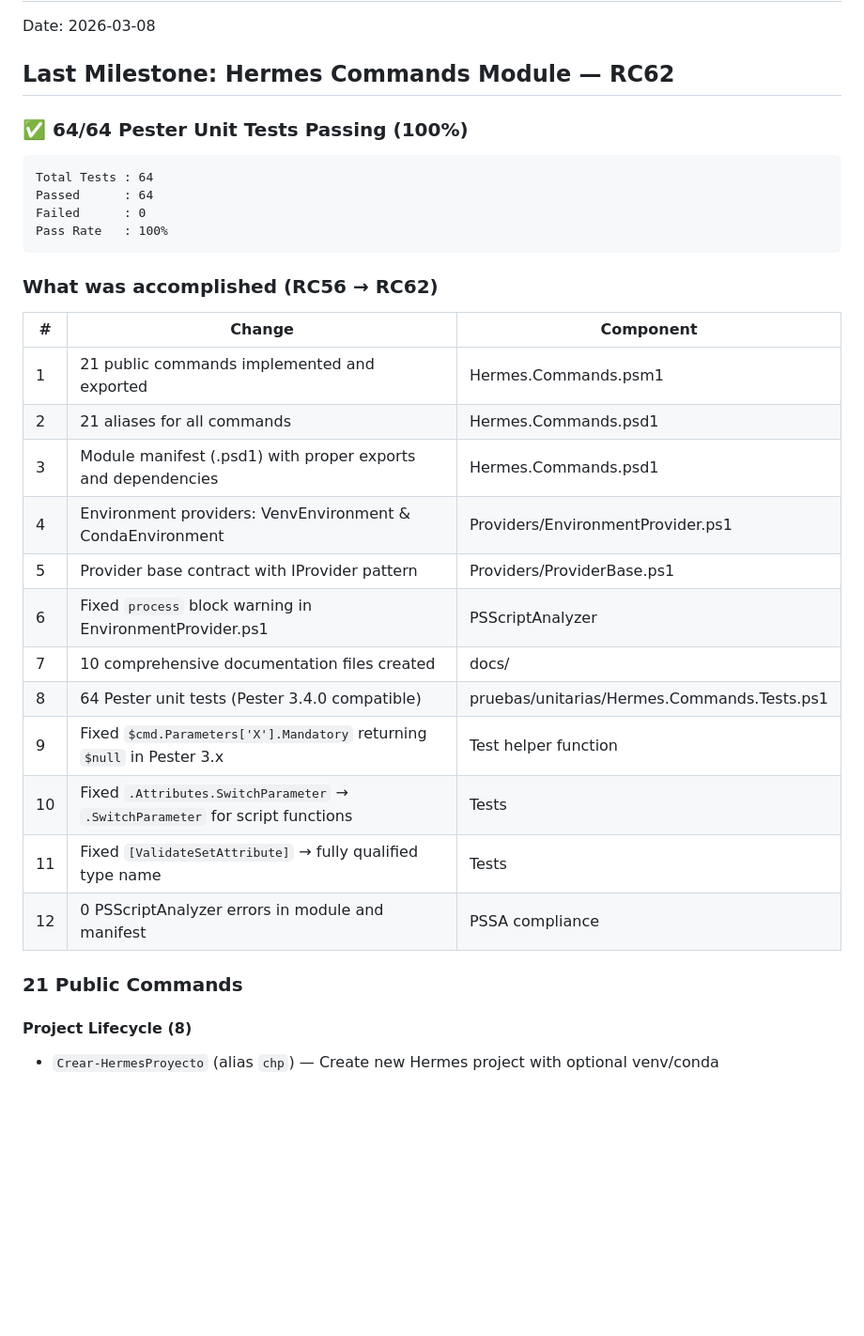
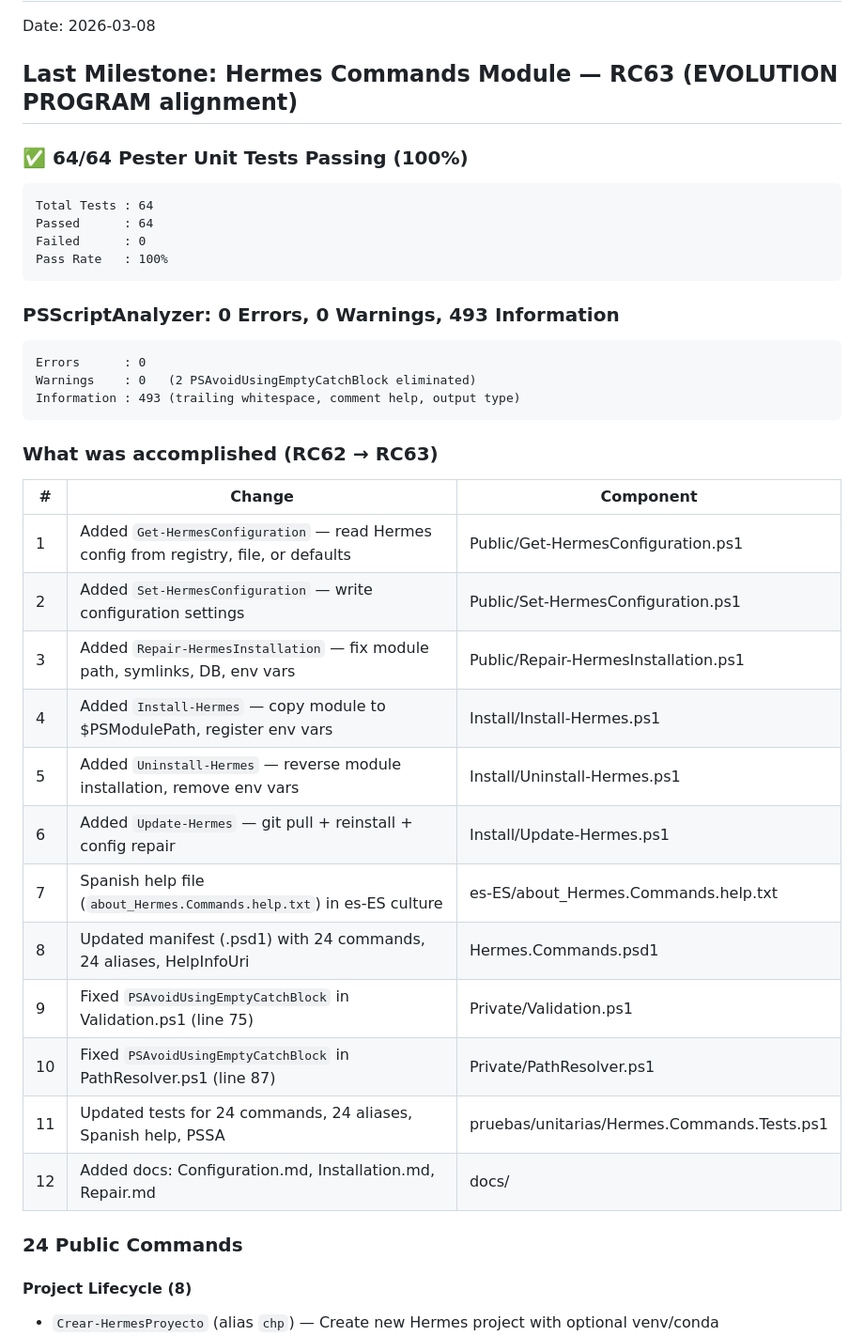
Before and after one commit to FREDYASARMIENTOT/HERMES-ENTERPRISE, a Markdown page: CURRENT_STATE.md, the part around one of its changes. Shown at 94% size. Drawn GitHub-style; blank space fills up the shorter version.

Commit message:
RC63: Fixes completados - process block, empty catch, PSSA clean

````diff
--- a/CURRENT_STATE.md
+++ b/CURRENT_STATE.md
@@ -2,7 +2,7 @@
 
 Date: 2026-03-08
 
-## Last Milestone: Hermes Commands Module — RC62
+## Last Milestone: Hermes Commands Module — RC63 (EVOLUTION PROGRAM alignment)
 
 ### ✅ 64/64 Pester Unit Tests Passing (100%)
 ```
@@ -12,24 +12,31 @@ Failed      : 0
 Pass Rate   : 100%
 ```
 
-### What was accomplished (RC56 → RC62)
+### PSScriptAnalyzer: 0 Errors, 0 Warnings, 493 Information
+```
+Errors      : 0
+Warnings    : 0   (2 PSAvoidUsingEmptyCatchBlock eliminated)
+Information : 493 (trailing whitespace, comment help, output type)
+```
+
+### What was accomplished (RC62 → RC63)
 
 | # | Change | Component |
 |---|--------|-----------|
-| 1 | 21 public commands implemented and exported | Hermes.Commands.psm1 |
-| 2 | 21 aliases for all commands | Hermes.Commands.psd1 |
-| 3 | Module manifest (.psd1) with proper exports and dependencies | Hermes.Commands.psd1 |
-| 4 | Environment providers: VenvEnvironment & CondaEnvironment | Providers/EnvironmentProvider.ps1 |
-| 5 | Provider base contract with IProvider pattern | Providers/ProviderBase.ps1 |
-| 6 | Fixed `process` block warning in EnvironmentProvider.ps1 | PSScriptAnalyzer |
-| 7 | 10 comprehensive documentation files created | docs/ |
-| 8 | 64 Pester unit tests (Pester 3.4.0 compatible) | pruebas/unitarias/Hermes.Commands.Tests.ps1 |
-| 9 | Fixed `$cmd.Parameters['X'].Mandatory` returning `$null` in Pester 3.x | Test helper function |
-| 10 | Fixed `.Attributes.SwitchParameter` → `.SwitchParameter` for script functions | Tests |
-| 11 | Fixed `[ValidateSetAttribute]` → fully qualified type name | Tests |
-| 12 | 0 PSScriptAnalyzer errors in module and manifest | PSSA compliance |
+| 1 | Added `Get-HermesConfiguration` — read Hermes config from registry, file, or defaults | Public/Get-HermesConfiguration.ps1 |
+| 2 | Added `Set-HermesConfiguration` — write configuration settings | Public/Set-HermesConfiguration.ps1 |
+| 3 | Added `Repair-HermesInstallation` — fix module path, symlinks, DB, env vars | Public/Repair-HermesInstallation.ps1 |
+| 4 | Added `Install-Hermes` — copy module to $PSModulePath, register env vars | Install/Install-Hermes.ps1 |
+| 5 | Added `Uninstall-Hermes` — reverse module installation, remove env vars | Install/Uninstall-Hermes.ps1 |
+| 6 | Added `Update-Hermes` — git pull + reinstall + config repair | Install/Update-Hermes.ps1 |
+| 7 | Spanish help file (`about_Hermes.Commands.help.txt`) in es-ES culture | es-ES/about_Hermes.Commands.help.txt |
+| 8 | Updated manifest (.psd1) with 24 commands, 24 aliases, HelpInfoUri | Hermes.Commands.psd1 |
+| 9 | Fixed `PSAvoidUsingEmptyCatchBlock` in Validation.ps1 (line 75) | Private/Validation.ps1 |
+| 10 | Fixed `PSAvoidUsingEmptyCatchBlock` in PathResolver.ps1 (line 87) | Private/PathResolver.ps1 |
+| 11 | Updated tests for 24 commands, 24 aliases, Spanish help, PSSA | pruebas/unitarias/Hermes.Commands.Tests.ps1 |
+| 12 | Added docs: Configuration.md, Installation.md, Repair.md | docs/ |
 
-### 21 Public Commands
+### 24 Public Commands
 
 #### Project Lifecycle (8)
 - `Crear-HermesProyecto` (alias `chp`) — Create new Hermes project with optional venv/conda
````
Also changed, not shown: other parts of CURRENT_STATE.md (+79 -12 lines).
